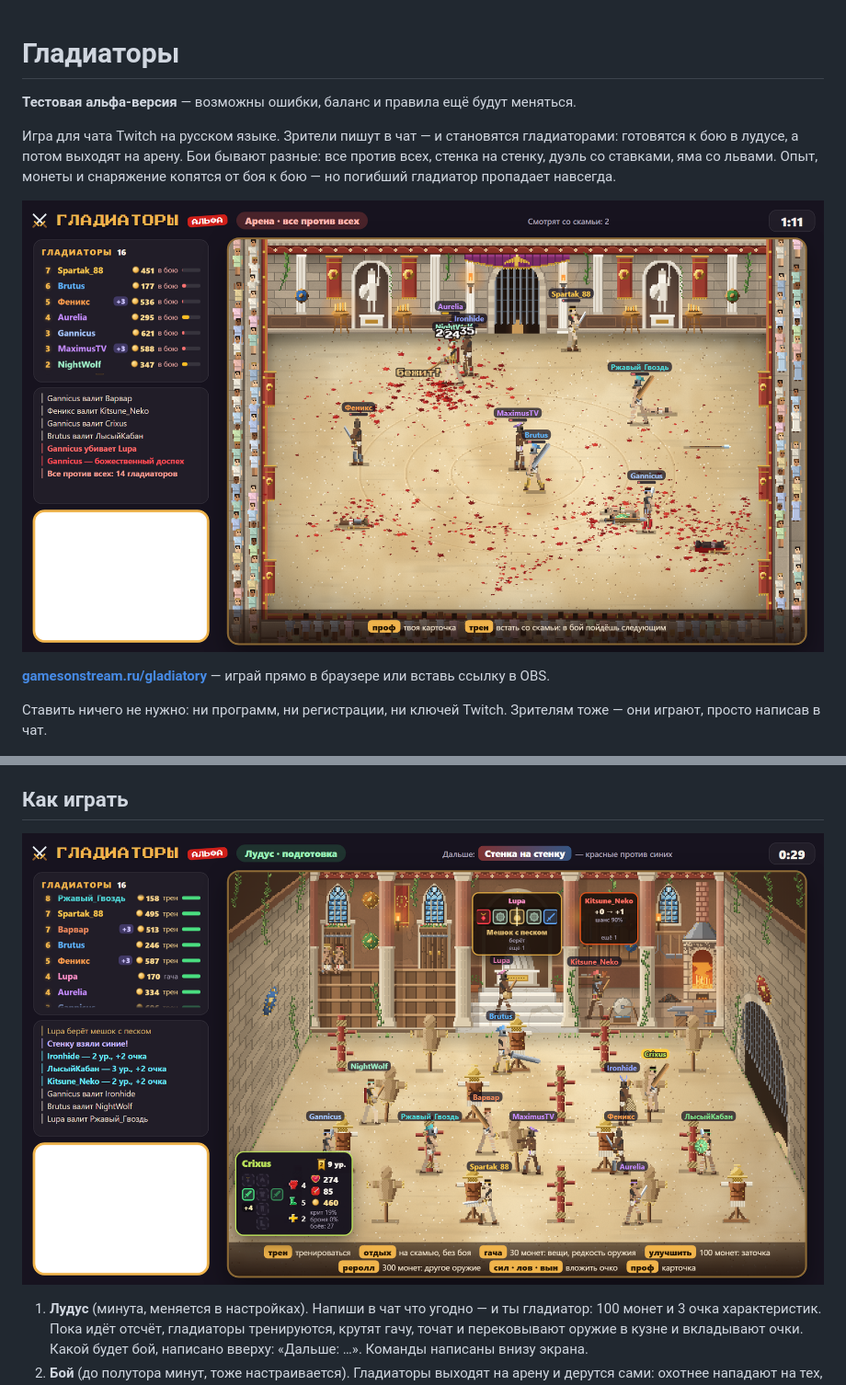
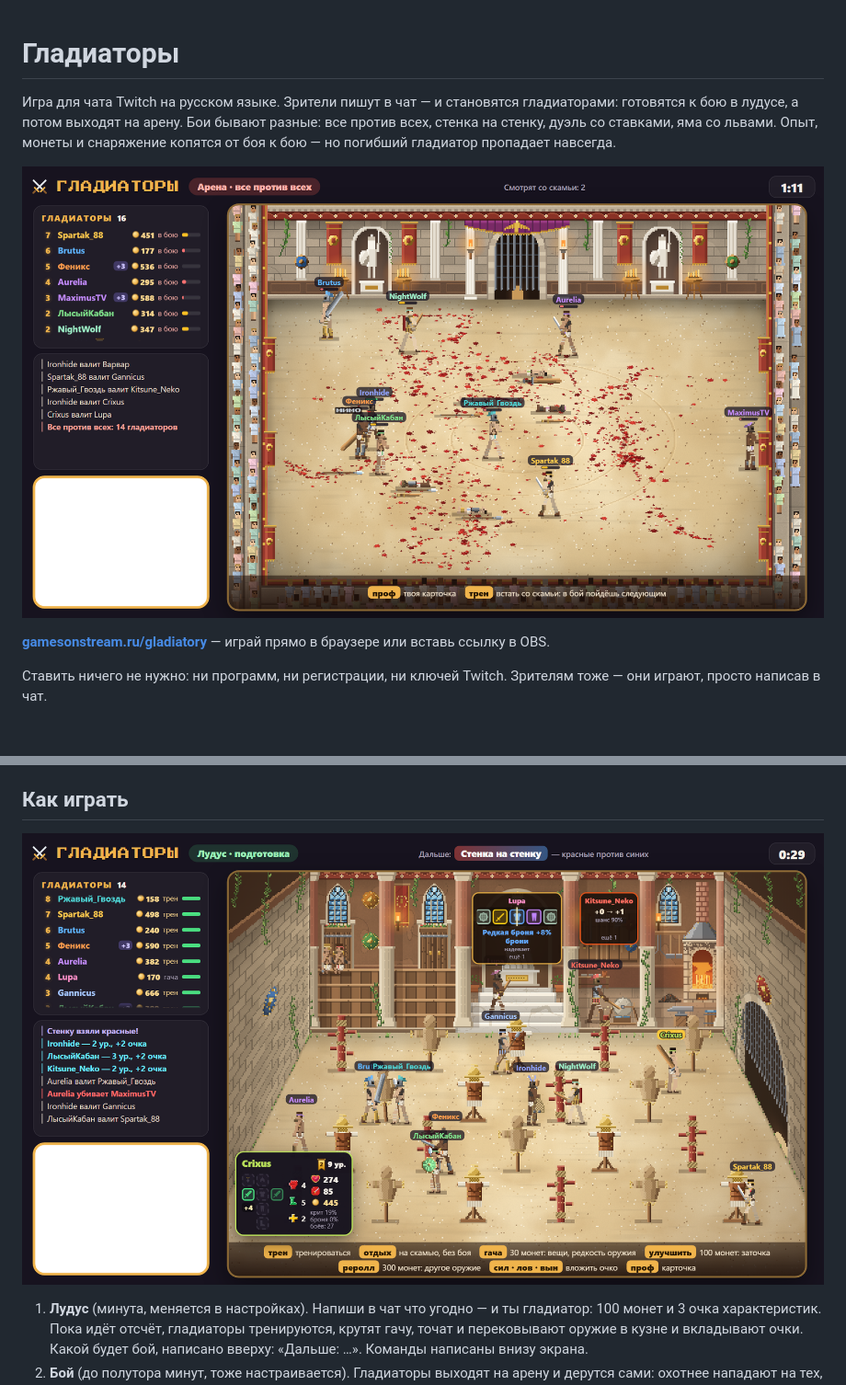
Before and after one commit to Sumaizu/gladiatory, a Markdown page: README.md, 2 parts joined by grey strips. Shown at 92% size. Rendered like a GitHub page; pictures changed too: docs/ludus.png, docs/overlay.png; blank space fills up the shorter version.

Commit message:
Гладиаторы: без метки «альфа», новые скриншоты

```diff
--- a/README.md
+++ b/README.md
@@ -1,6 +1,4 @@
 # Гладиаторы
-
-**Тестовая альфа-версия** — возможны ошибки, баланс и правила ещё будут меняться.
 
 Игра для чата Twitch на русском языке. Зрители пишут в чат — и становятся гладиаторами: готовятся к бою в лудусе,
 а потом выходят на арену. Бои бывают разные: все против всех, стенка на стенку, дуэль со ставками, яма со львами.
```
Also changed, not shown: docs/duel.png, 7 other files.
